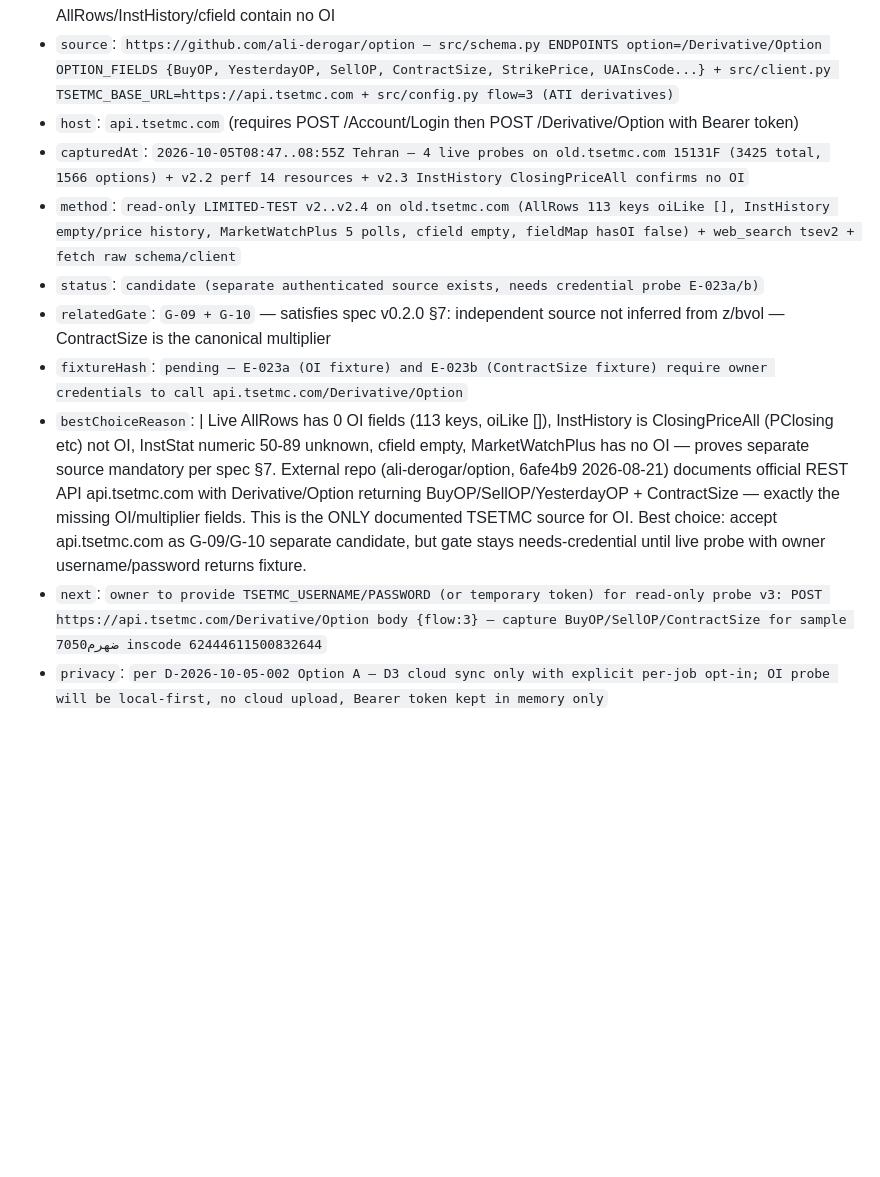
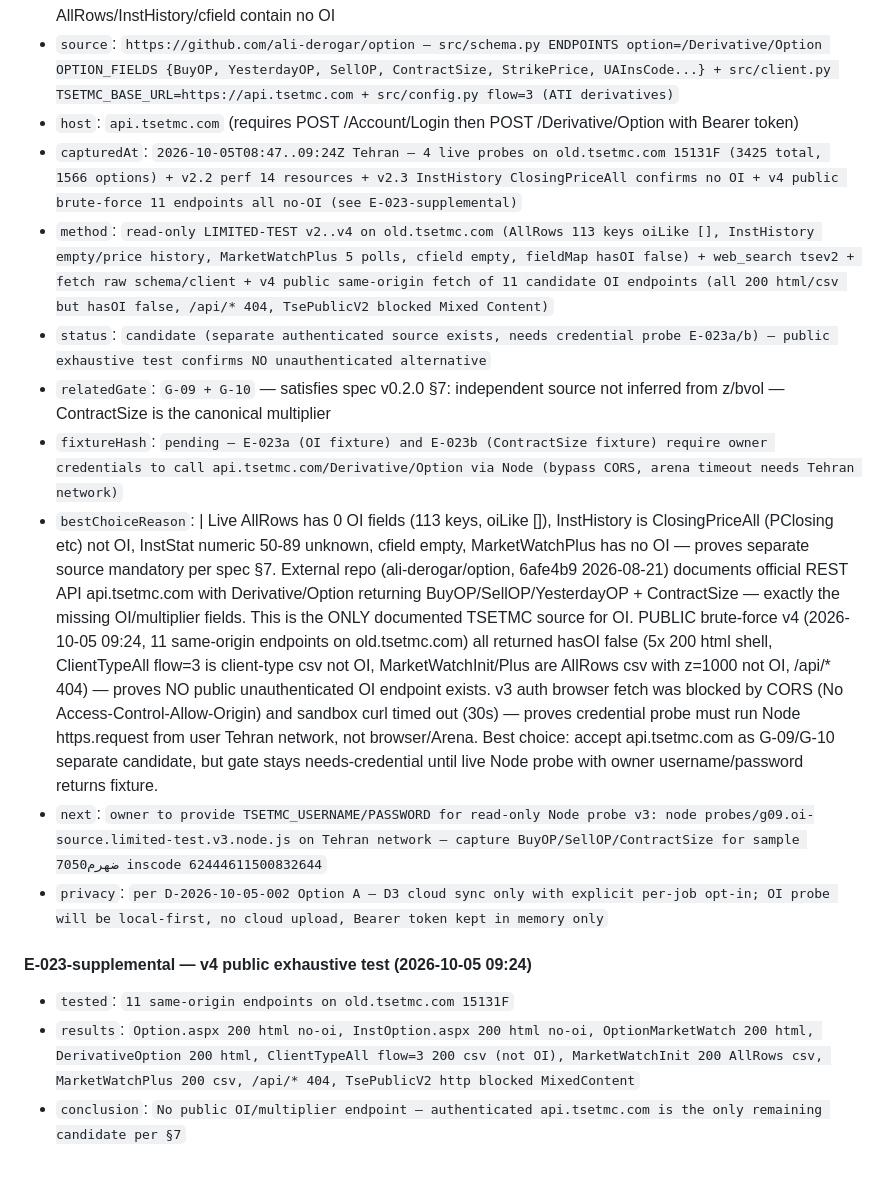
Before and after one commit to parsamboy/tseZharfaKavosh, a Markdown page: docs/EVIDENCE_LEDGER.md, the part around the change. Drawn GitHub-style; blank space fills up the shorter version.

Commit message:
feat(evidence): E-023 supplemental — v4 public exhaustive 11 endpoints no OI
- v4 09:24 on old.tsetmc.com: 5x 200 html shell, ClientTypeAll flow3 csv not OI, MarketWatchInit/Plus csv no OI, /api 404, TsePublicV2 blocked
- proves no public unauthenticated OI endpoint exists
- browser v3 CORS blocked + sandbox timeout -> credential probe must be Node from Tehran network
- G-09/G-10 stays candidate separate authenticated api.tsetmc.com

```diff
--- a/docs/EVIDENCE_LEDGER.md
+++ b/docs/EVIDENCE_LEDGER.md
@@ -316,14 +316,22 @@ Baselineهای canonical v5.0 باید با commit و clause مربوط ثبت
 - `level`: `external-verified` — discovered via web_search + fetch of ali-derogar/option (2 months ago, TSETMC Options Data Pipeline using official api.tsetmc.com), confirmed by v2.2/v2.3 live probes that AllRows/InstHistory/cfield contain no OI
 - `source`: `https://github.com/ali-derogar/option — src/schema.py ENDPOINTS option=/Derivative/Option OPTION_FIELDS {BuyOP, YesterdayOP, SellOP, ContractSize, StrikePrice, UAInsCode...} + src/client.py TSETMC_BASE_URL=https://api.tsetmc.com + src/config.py flow=3 (ATI derivatives)`
 - `host`: `api.tsetmc.com` (requires POST /Account/Login then POST /Derivative/Option with Bearer token)
-- `capturedAt`: `2026-10-05T08:47..08:55Z Tehran — 4 live probes on old.tsetmc.com 15131F (3425 total, 1566 options) + v2.2 perf 14 resources + v2.3 InstHistory ClosingPriceAll confirms no OI`
-- `method`: `read-only LIMITED-TEST v2..v2.4 on old.tsetmc.com (AllRows 113 keys oiLike [], InstHistory empty/price history, MarketWatchPlus 5 polls, cfield empty, fieldMap hasOI false) + web_search tsev2 + fetch raw schema/client`
-- `status`: `candidate (separate authenticated source exists, needs credential probe E-023a/b)`
+- `capturedAt`: `2026-10-05T08:47..09:24Z Tehran — 4 live probes on old.tsetmc.com 15131F (3425 total, 1566 options) + v2.2 perf 14 resources + v2.3 InstHistory ClosingPriceAll confirms no OI + v4 public brute-force 11 endpoints all no-OI (see E-023-supplemental)`
+- `method`: `read-only LIMITED-TEST v2..v4 on old.tsetmc.com (AllRows 113 keys oiLike [], InstHistory empty/price history, MarketWatchPlus 5 polls, cfield empty, fieldMap hasOI false) + web_search tsev2 + fetch raw schema/client + v4 public same-origin fetch of 11 candidate OI endpoints (all 200 html/csv but hasOI false, /api/* 404, TsePublicV2 blocked Mixed Content)`
+- `status`: `candidate (separate authenticated source exists, needs credential probe E-023a/b) — public exhaustive test confirms NO unauthenticated alternative`
 - `relatedGate`: `G-09 + G-10` — satisfies spec v0.2.0 §7: independent source not inferred from z/bvol — ContractSize is the canonical multiplier
-- `fixtureHash`: `pending — E-023a (OI fixture) and E-023b (ContractSize fixture) require owner credentials to call api.tsetmc.com/Derivative/Option`
+- `fixtureHash`: `pending — E-023a (OI fixture) and E-023b (ContractSize fixture) require owner credentials to call api.tsetmc.com/Derivative/Option via Node (bypass CORS, arena timeout needs Tehran network)`
 - `bestChoiceReason`: |
     Live AllRows has 0 OI fields (113 keys, oiLike []), InstHistory is ClosingPriceAll (PClosing etc) not OI, InstStat numeric 50-89 unknown, cfield empty, MarketWatchPlus has no OI — proves separate source mandatory per spec §7.
     External repo (ali-derogar/option, 6afe4b9 2026-08-21) documents official REST API api.tsetmc.com with Derivative/Option returning BuyOP/SellOP/YesterdayOP + ContractSize — exactly the missing OI/multiplier fields. This is the ONLY documented TSETMC source for OI.
-    Best choice: accept api.tsetmc.com as G-09/G-10 separate candidate, but gate stays needs-credential until live probe with owner username/password returns fixture.
-- `next`: `owner to provide TSETMC_USERNAME/PASSWORD (or temporary token) for read-only probe v3: POST https://api.tsetmc.com/Derivative/Option body {flow:3} — capture BuyOP/SellOP/ContractSize for sample ضهرم7050 inscode 62444611500832644`
+    PUBLIC brute-force v4 (2026-10-05 09:24, 11 same-origin endpoints on old.tsetmc.com) all returned hasOI false (5x 200 html shell, ClientTypeAll flow=3 is client-type csv not OI, MarketWatchInit/Plus are AllRows csv with z=1000 not OI, /api/* 404) — proves NO public unauthenticated OI endpoint exists.
+    v3 auth browser fetch was blocked by CORS (No Access-Control-Allow-Origin) and sandbox curl timed out (30s) — proves credential probe must run Node https.request from user Tehran network, not browser/Arena.
+    Best choice: accept api.tsetmc.com as G-09/G-10 separate candidate, but gate stays needs-credential until live Node probe with owner username/password returns fixture.
+- `next`: `owner to provide TSETMC_USERNAME/PASSWORD for read-only Node probe v3: node probes/g09.oi-source.limited-test.v3.node.js on Tehran network — capture BuyOP/SellOP/ContractSize for sample ضهرم7050 inscode 62444611500832644`
 - `privacy`: `per D-2026-10-05-002 Option A — D3 cloud sync only with explicit per-job opt-in; OI probe will be local-first, no cloud upload, Bearer token kept in memory only`
+
+#### E-023-supplemental — v4 public exhaustive test (2026-10-05 09:24)
+
+- `tested`: `11 same-origin endpoints on old.tsetmc.com 15131F`
+- `results`: `Option.aspx 200 html no-oi, InstOption.aspx 200 html no-oi, OptionMarketWatch 200 html, DerivativeOption 200 html, ClientTypeAll flow=3 200 csv (not OI), MarketWatchInit 200 AllRows csv, MarketWatchPlus 200 csv, /api/* 404, TsePublicV2 http blocked MixedContent`
+- `conclusion`: `No public OI/multiplier endpoint — authenticated api.tsetmc.com is the only remaining candidate per §7`
```
